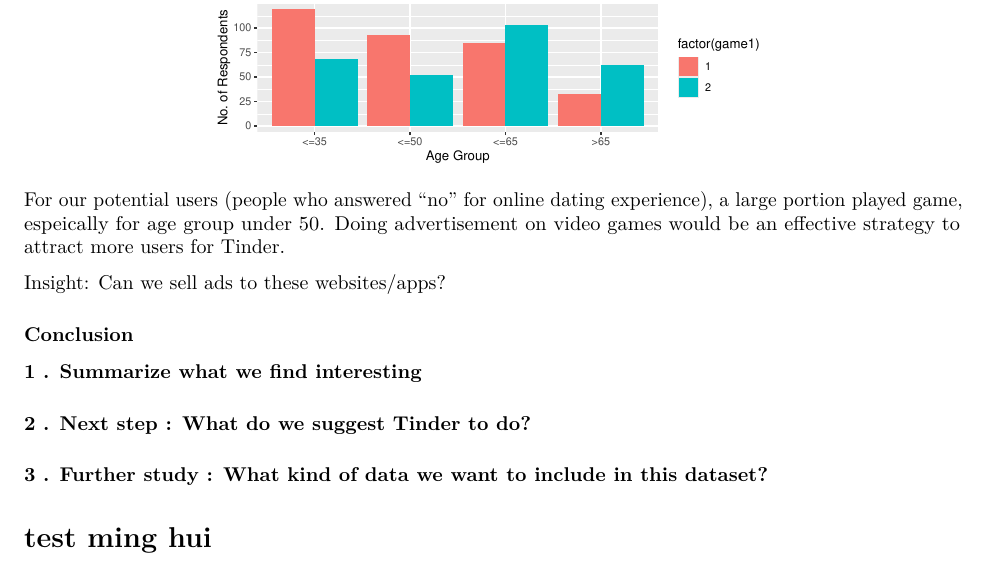
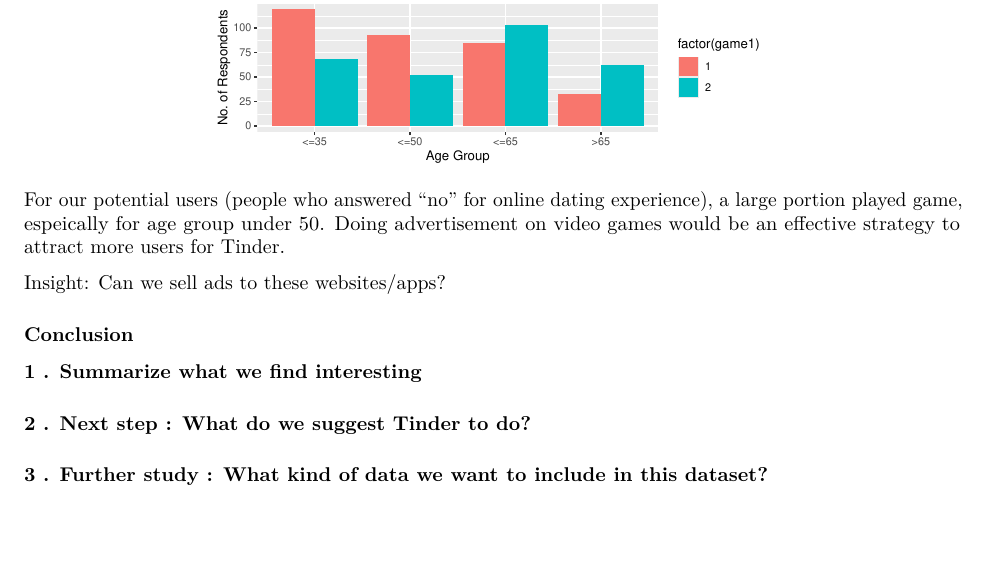
Before and after one commit to tmh2015/MSF_Group5-1, an R Markdown document (mainframework.Rmd): part of page 11 of 11, cut so that both start at the same text. Rendered offline with R 4.5, knitr and Pandoc, then LaTeX, with nearby package versions; common packages that the code uses without loading them are loaded.

Commit message:
Update mainframework.Rmd

```diff
--- a/mainframework.Rmd
+++ b/mainframework.Rmd
@@ -606,7 +606,3 @@ Insight: Can we sell ads to these websites/apps?
 #### 1 . Summarize what we find interesting
 #### 2 . Next step : What do we suggest Tinder to do?
 #### 3 . Further study : What kind of data we want to include in this dataset?
-
-
-
-# test ming hui
```
